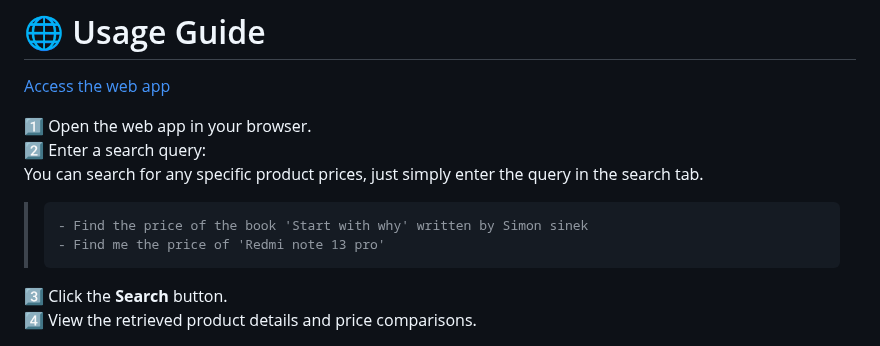
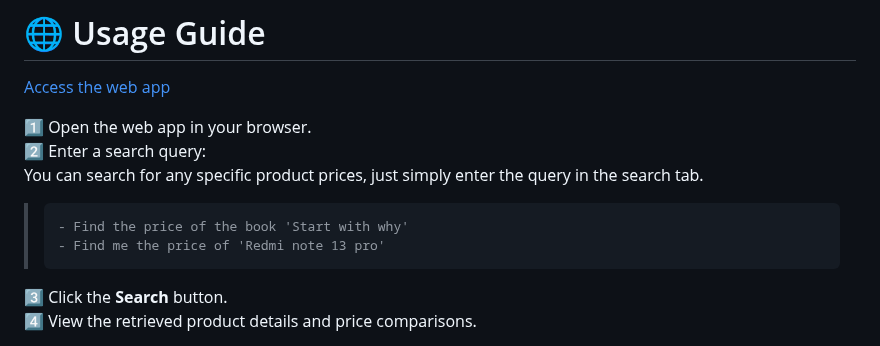
Before and after one commit to Dhanush-Raj1/Product-Search-Agent-Project, a Markdown page: README.md, the part around the change. GitHub-like rendering.

```diff
--- a/README.md
+++ b/README.md
@@ -115,7 +115,7 @@ The app will be available at: **http://127.0.0.1:5000/**
 1️⃣ Open the web app in your browser.
 2️⃣ Enter a search query:
 You can search for any specific product prices, just simply enter the query in the search tab.
- >     - Find the price of the book 'Start with why' written by Simon sinek
+ >     - Find the price of the book 'Start with why'
  >     - Find me the price of 'Redmi note 13 pro'
 3️⃣ Click the **Search** button.
 4️⃣ View the retrieved product details and price comparisons.
```
